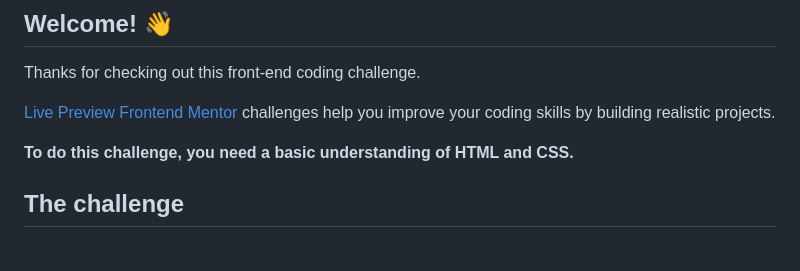
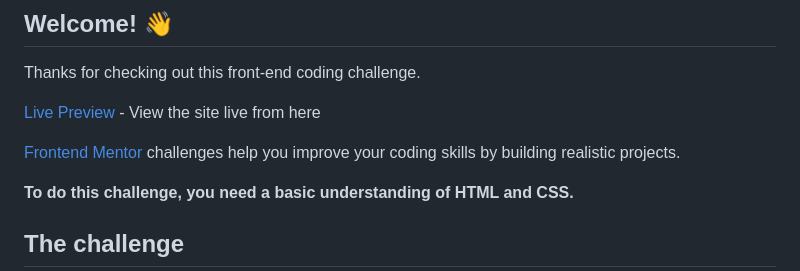
Before and after one commit to AbdoXCode/Frontend-Mentor-Testimonials-grid-section, a Markdown page: README.md, the part around the change. Drawn GitHub-style; blank space fills up the shorter version.

Commit message:
Enhance Live Preview link description in README
Added a description to the Live Preview link.

```diff
--- a/README.md
+++ b/README.md
@@ -6,7 +6,8 @@
 
 Thanks for checking out this front-end coding challenge.
 
-[Live Preview](https://abdoxcode.github.io/Frontend-Mentor-Testimonials-grid-section/)
+[Live Preview](https://abdoxcode.github.io/Frontend-Mentor-Testimonials-grid-section/) - View the site live from here
+
 [Frontend Mentor](https://www.frontendmentor.io) challenges help you improve your coding skills by building realistic projects.
 
 **To do this challenge, you need a basic understanding of HTML and CSS.**
```
